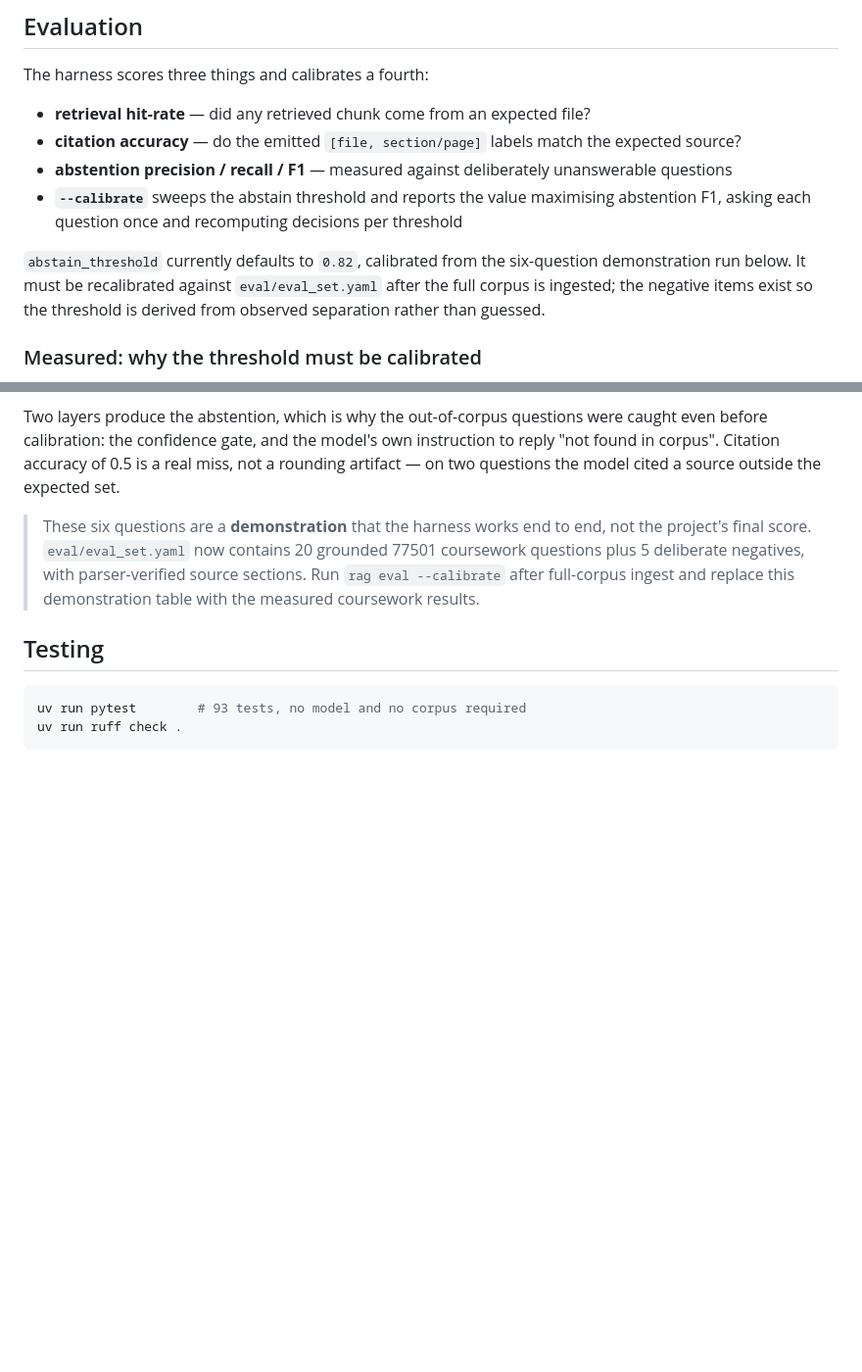
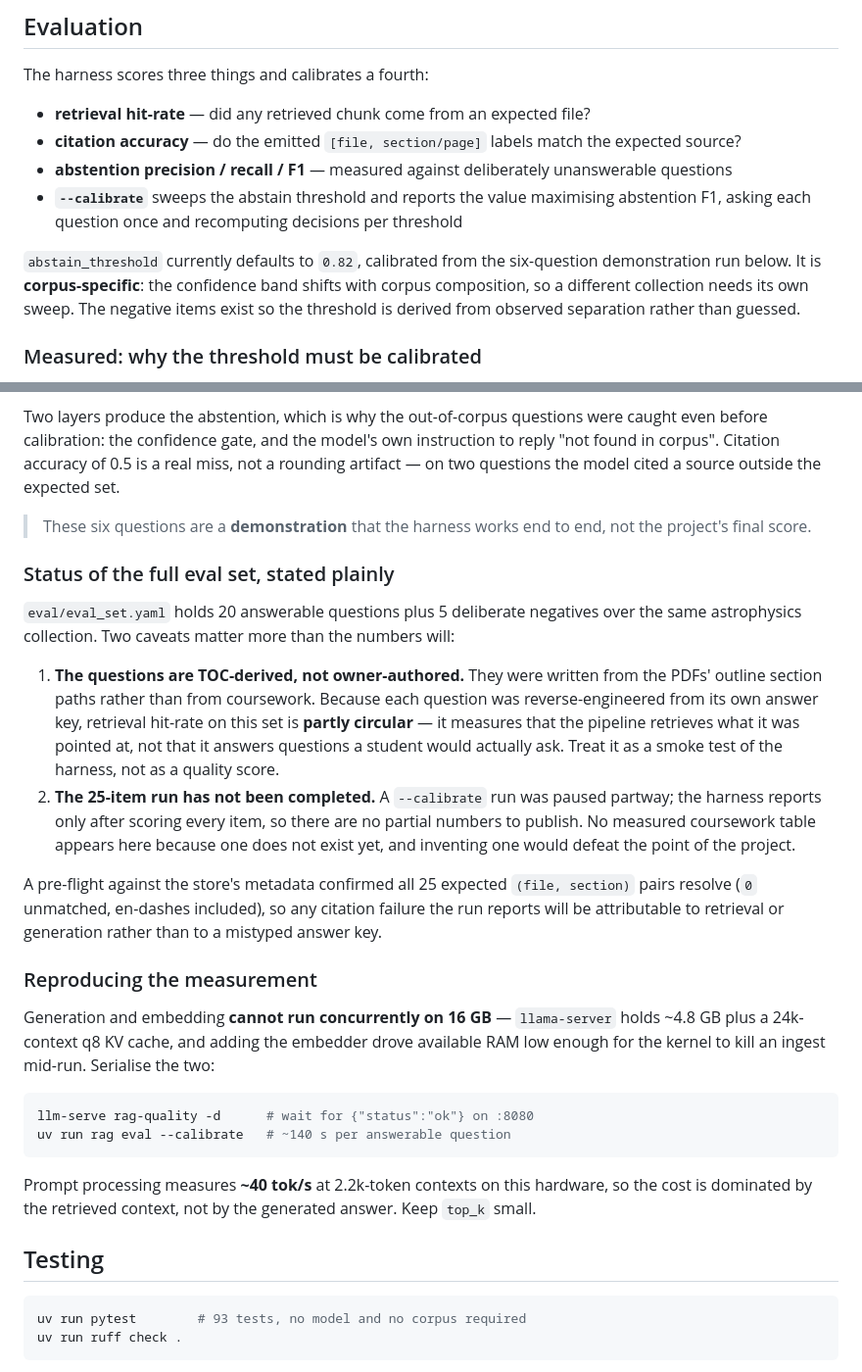
Before and after one commit to Eran-Rehani/physics-rag, a Markdown page: README.md, 2 parts joined by grey strips. Shown at 98% size. Rendered like a GitHub page; blank space fills up the shorter version.

Commit message:
Document eval-set provenance and the 16GB serialisation constraint
The committed eval set is TOC-derived rather than owner-authored, which makes
its retrieval hit-rate partly circular; say so instead of publishing it as a
quality score. Also record that no measured 25-item table exists yet, and the
measured hardware limits needed to reproduce the run.

Co-Authored-By: Claude Opus 5 <noreply@anthropic.com>
Claude-Session: https://claude.ai/code/session_01PgRgkGCYFzeS6AKjY1hXwL

````diff
--- a/README.md
+++ b/README.md
@@ -130,8 +130,9 @@ The harness scores three things and calibrates a fourth:
   asking each question once and recomputing decisions per threshold
 
 `abstain_threshold` currently defaults to `0.82`, calibrated from the six-question demonstration
-run below. It must be recalibrated against `eval/eval_set.yaml` after the full corpus is ingested;
-the negative items exist so the threshold is derived from observed separation rather than guessed.
+run below. It is **corpus-specific**: the confidence band shifts with corpus composition, so a
+different collection needs its own sweep. The negative items exist so the threshold is derived
+from observed separation rather than guessed.
 
 ### Measured: why the threshold must be calibrated
 
@@ -160,10 +161,40 @@ before calibration: the confidence gate, and the model's own instruction to repl
 on two questions the model cited a source outside the expected set.
 
 > These six questions are a **demonstration** that the harness works end to end, not the
-> project's final score. `eval/eval_set.yaml` now contains 20 grounded 77501 coursework
-> questions plus 5 deliberate negatives, with parser-verified source sections. Run
-> `rag eval --calibrate` after full-corpus ingest and replace this demonstration table with
-> the measured coursework results.
+> project's final score.
+
+### Status of the full eval set, stated plainly
+
+`eval/eval_set.yaml` holds 20 answerable questions plus 5 deliberate negatives over the same
+astrophysics collection. Two caveats matter more than the numbers will:
+
+1. **The questions are TOC-derived, not owner-authored.** They were written from the PDFs'
+   outline section paths rather than from coursework. Because each question was reverse-engineered
+   from its own answer key, retrieval hit-rate on this set is **partly circular** — it measures
+   that the pipeline retrieves what it was pointed at, not that it answers questions a student
+   would actually ask. Treat it as a smoke test of the harness, not as a quality score.
+2. **The 25-item run has not been completed.** A `--calibrate` run was paused partway; the
+   harness reports only after scoring every item, so there are no partial numbers to publish.
+   No measured coursework table appears here because one does not exist yet, and inventing one
+   would defeat the point of the project.
+
+A pre-flight against the store's metadata confirmed all 25 expected `(file, section)` pairs
+resolve (`0` unmatched, en-dashes included), so any citation failure the run reports will be
+attributable to retrieval or generation rather than to a mistyped answer key.
+
+### Reproducing the measurement
+
+Generation and embedding **cannot run concurrently on 16 GB** — `llama-server` holds ~4.8 GB
+plus a 24k-context q8 KV cache, and adding the embedder drove available RAM low enough for the
+kernel to kill an ingest mid-run. Serialise the two:
+
+```bash
+llm-serve rag-quality -d      # wait for {"status":"ok"} on :8080
+uv run rag eval --calibrate   # ~140 s per answerable question
+```
+
+Prompt processing measures **~40 tok/s** at 2.2k-token contexts on this hardware, so the cost is
+dominated by the retrieved context, not by the generated answer. Keep `top_k` small.
 
 ## Testing
 
````
